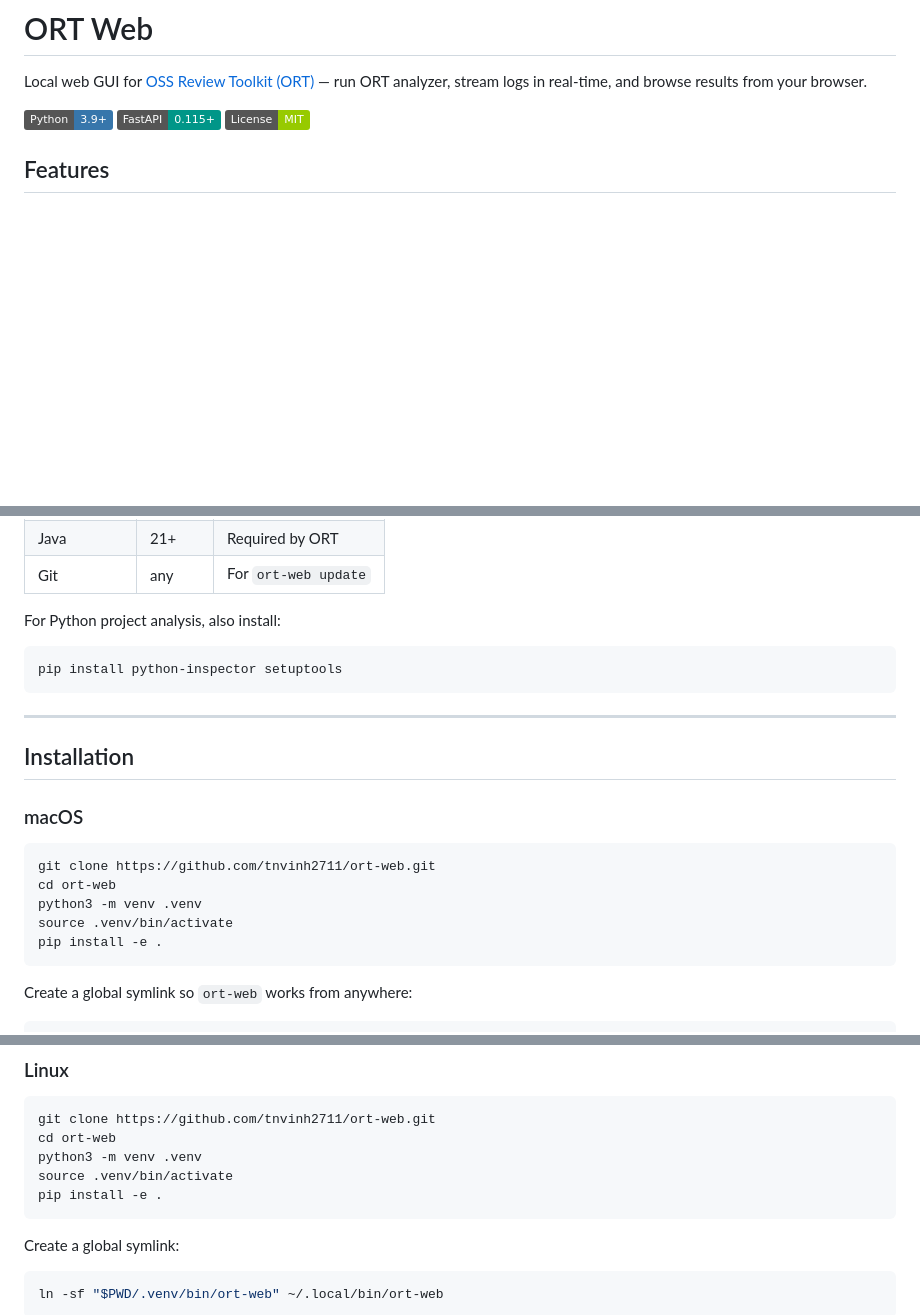
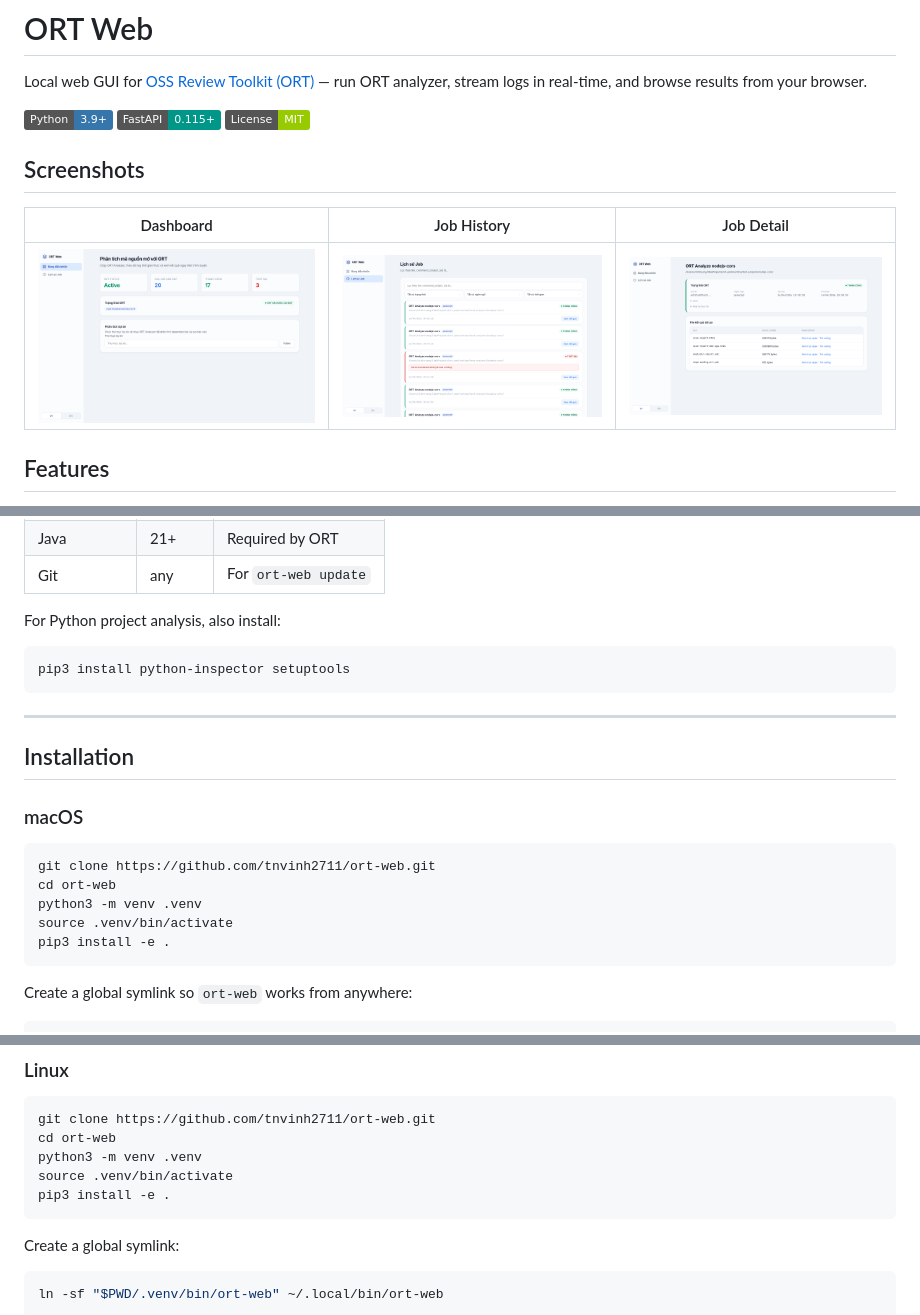
Before and after one commit to tnvinh2711/ort-web, a Markdown page: README.md, 3 parts joined by grey strips. Rendered like a GitHub page; pictures changed too: docs/screenshots/dashboard.png (added), docs/screenshots/job-detail.png (added), docs/screenshots/job-history.png (added); badges without logos; blank space fills up the shorter version.

Commit message:
docs: add screenshots to README, use pip3 in install commands
Co-Authored-By: Claude Sonnet 4.6 <noreply@anthropic.com>

````diff
--- a/README.md
+++ b/README.md
@@ -5,6 +5,12 @@ Local web GUI for [OSS Review Toolkit (ORT)](https://github.com/oss-review-toolk
 ![Python](https://img.shields.io/badge/Python-3.9+-3776ab?logo=python&logoColor=white)
 ![FastAPI](https://img.shields.io/badge/FastAPI-0.115+-009688?logo=fastapi&logoColor=white)
 ![License](https://img.shields.io/badge/License-MIT-green)
+
+## Screenshots
+
+| Dashboard | Job History | Job Detail |
+|-----------|-------------|------------|
+| ![Dashboard](docs/screenshots/dashboard.png) | ![Job History](docs/screenshots/job-history.png) | ![Job Detail](docs/screenshots/job-detail.png) |
 
 ## Features
 
@@ -28,7 +34,7 @@ Local web GUI for [OSS Review Toolkit (ORT)](https://github.com/oss-review-toolk
 For Python project analysis, also install:
 
 ```bash
-pip install python-inspector setuptools
+pip3 install python-inspector setuptools
 ```
 
 ---
@@ -42,7 +48,7 @@ git clone https://github.com/tnvinh2711/ort-web.git
 cd ort-web
 python3 -m venv .venv
 source .venv/bin/activate
-pip install -e .
+pip3 install -e .
 ```
 
 Create a global symlink so `ort-web` works from anywhere:
@@ -62,7 +68,7 @@ git clone https://github.com/tnvinh2711/ort-web.git
 cd ort-web
 python3 -m venv .venv
 source .venv/bin/activate
-pip install -e .
+pip3 install -e .
 ```
 
 Create a global symlink:
````
Also changed, not shown: other parts of README.md (+1 -1 lines).
